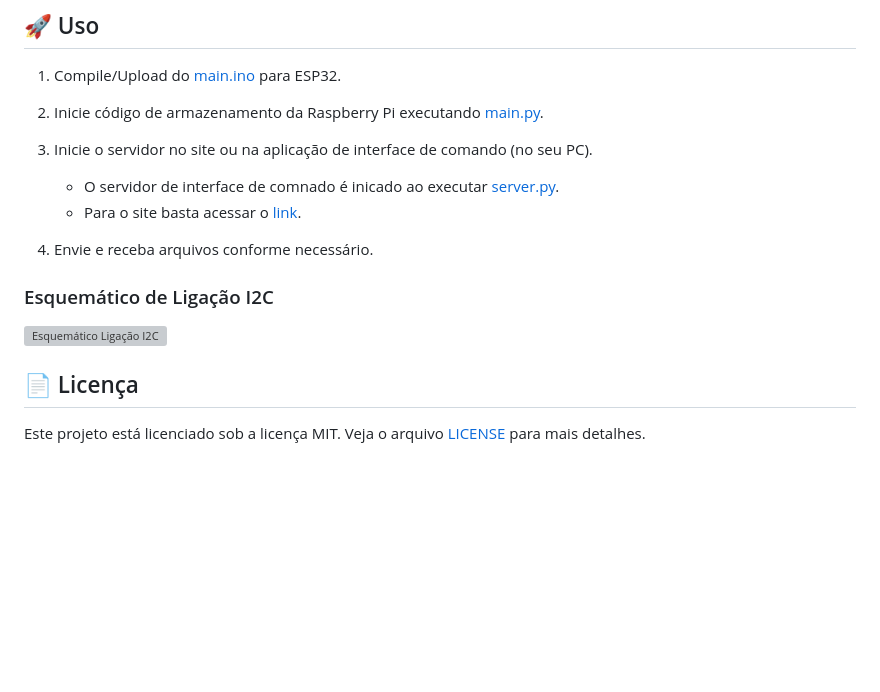
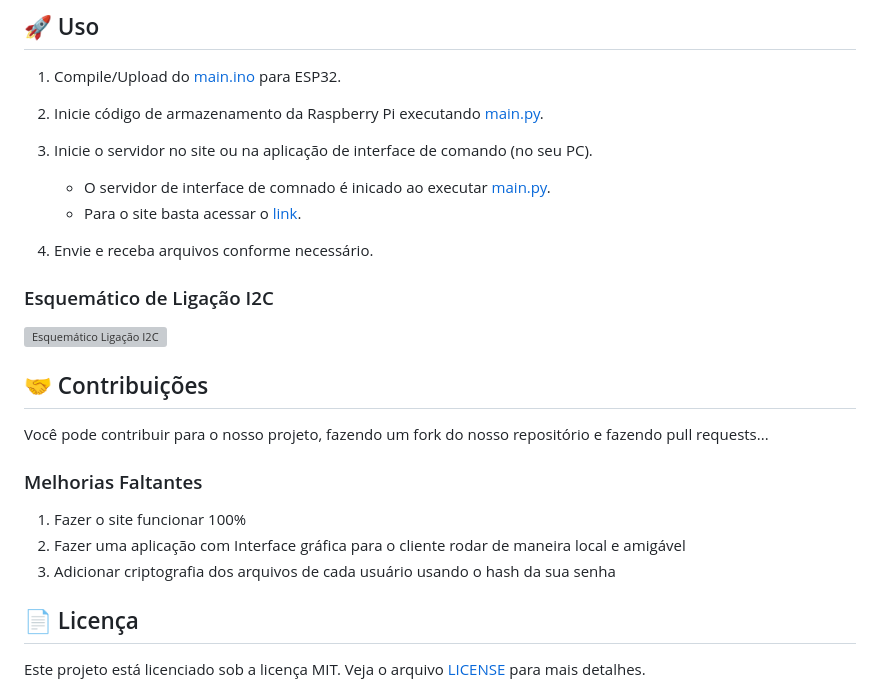
Before and after one commit to ikuyorih9/LocalShare, a Markdown page: README.md, the part around the change printed below. Rendered like a GitHub page; blank space fills up the shorter version; grey boxes are pictures that could not be loaded.

```diff
--- a/README.md
+++ b/README.md
@@ -191,7 +241,7 @@ Contém funções para autenticação de usuários, incluindo criação de diret
 3. Inicie código de armazenamento da Raspberry Pi executando [main.py](./RASPBERRY/main.py).
 
 4. Inicie o servidor no site ou na aplicação de interface de comando (no seu PC).
-   - O servidor de interface de comnado é inicado ao executar [server.py](./SERVER/server.py).
+   - O servidor de interface de comnado é inicado ao executar [main.py](./SERVER/python/main.py).
    - Para o site basta acessar o [link](https://local-share-web-page.vercel.app/).
 
 6. Envie e receba arquivos conforme necessário.
@@ -200,6 +250,16 @@ Contém funções para autenticação de usuários, incluindo criação de diret
 
 <img alt="Esquemático Ligação I2C" src="https://github.com/user-attachments/assets/a6a376ad-6cdf-4e98-b5a8-319fb951b6fe" width="60%">
 
+
+## 🤝 Contribuições
+
+Você pode contribuir para o nosso projeto, fazendo um fork do nosso repositório e fazendo pull requests...
+
+### Melhorias Faltantes
+   1. Fazer o site funcionar 100%
+   2. Fazer uma aplicação com Interface gráfica para o cliente rodar de maneira local e amigável
+   3. Adicionar criptografia dos arquivos de cada usuário usando o hash da sua senha
+
 ## 📄 Licença
 
 Este projeto está licenciado sob a licença MIT. Veja o arquivo [LICENSE](./LICENSE) para mais detalhes.
```
Also changed, not shown: other parts of README.md (+50 -0 lines).
